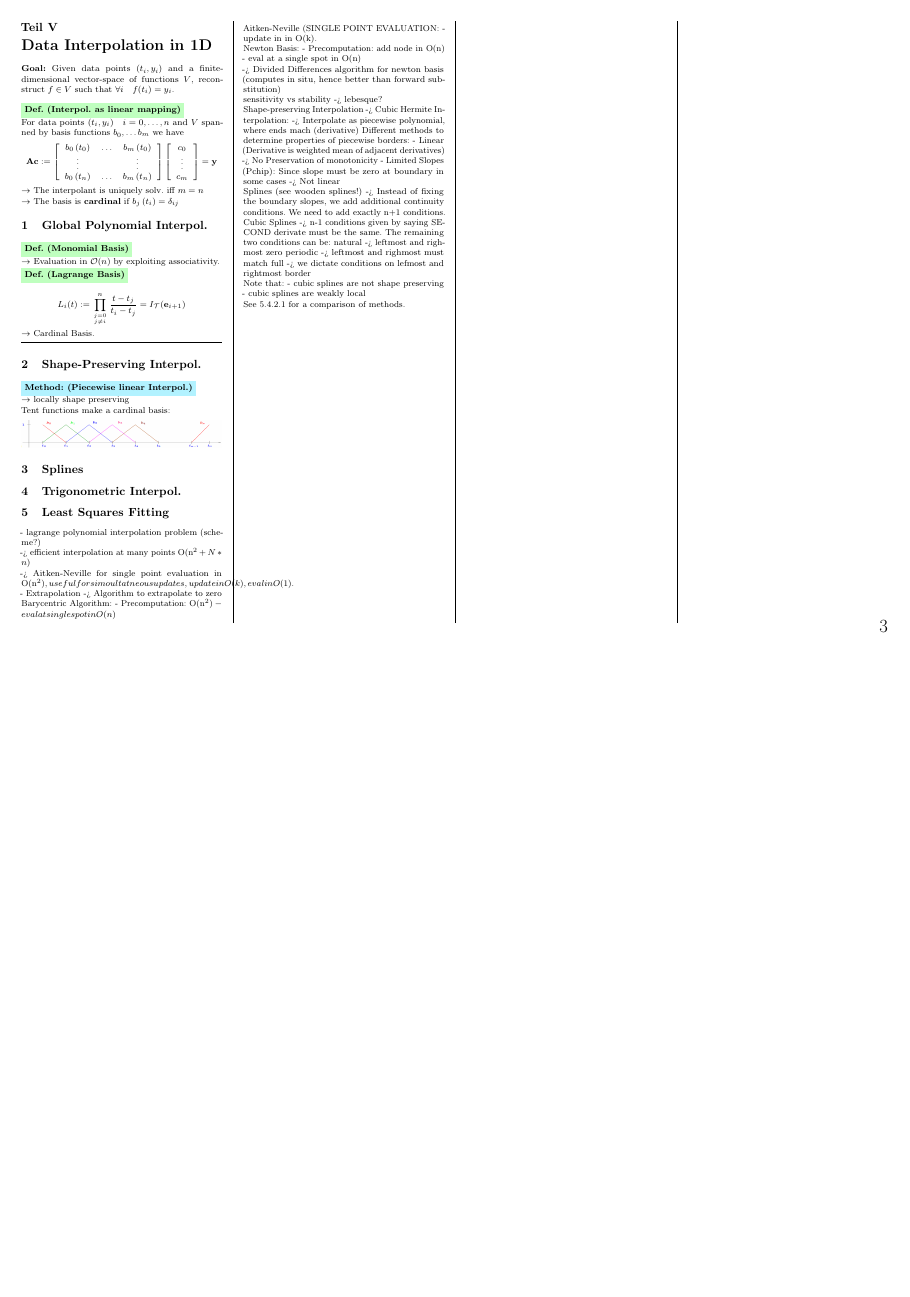
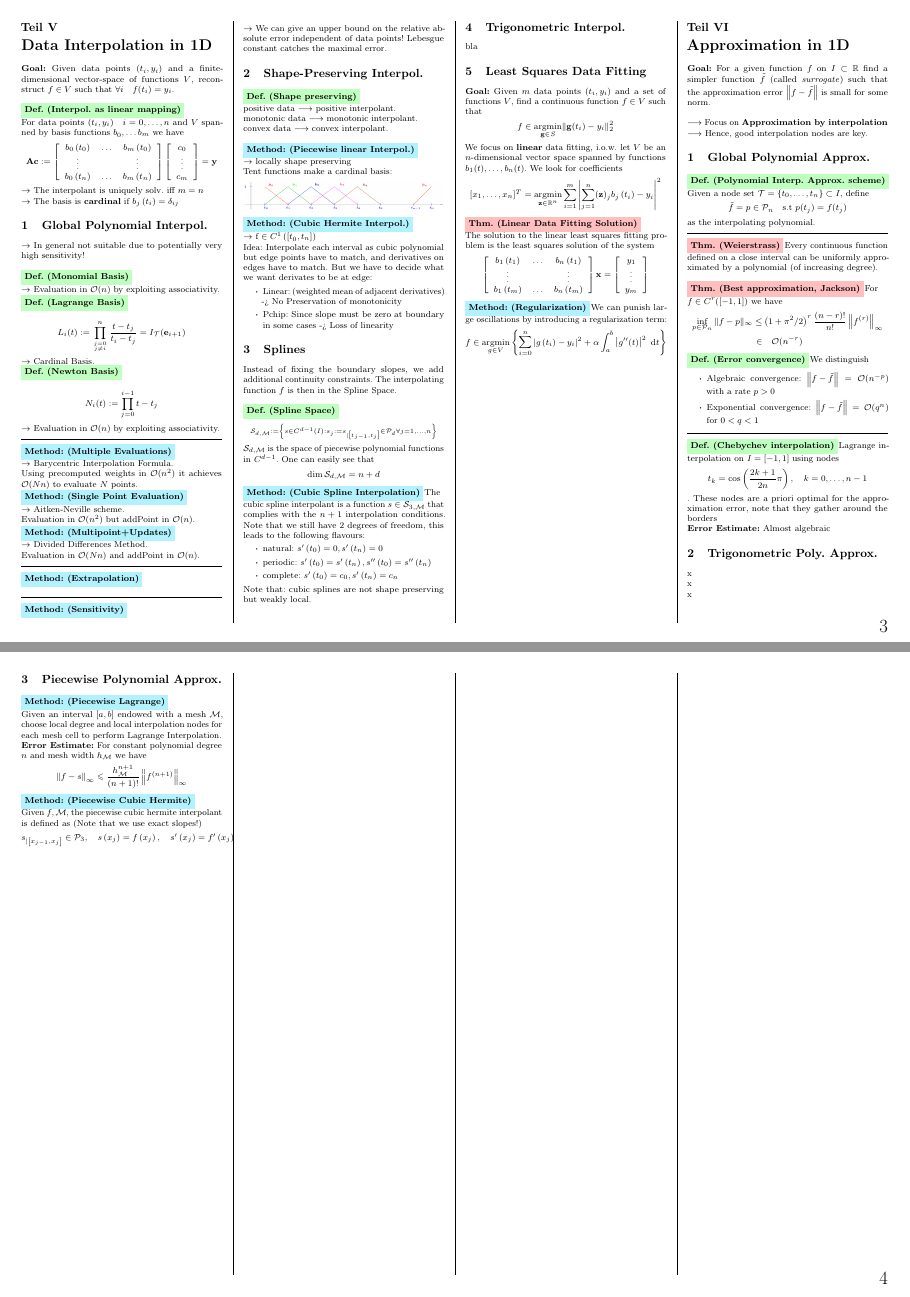
Before and after one commit to jotron/numcse-cheatsheet, a LaTeX document (document.tex, which reads sections/5.tex, sections/6.tex): page 3 of 3 before the commit and pages 3 and 4 of 4 after it, the two joined at a grey line, the shorter picture padded with empty space. The pictures show the PDF file document.pdf that the author committed with the source.

Commit message:
Approximation

```diff
--- a/sections/5.tex
+++ b/sections/5.tex
@@ -23,6 +23,7 @@ $\rightarrow$ The interpolant is uniquely solv. iff $m=n$\\
 $\rightarrow$ The basis is \textbf{cardinal} if $b_{j}\left(t_{i}\right)=\delta_{i j}$
 
 \section{Global Polynomial Interpol.}
+$\rightarrow$ In general not suitable due to potentially very high sensitivity! \\
 
 \Def[Monomial Basis]\\
 $\rightarrow$ Evaluation in $\BigO(n)$ by exploiting associativity.
@@ -30,9 +31,39 @@ $\rightarrow$ Evaluation in $\BigO(n)$ by exploiting associativity.
 \Def[Lagrange Basis]\\
 $$L_{i}(t):=\prod_{j=0 \atop j \neq i}^{n} \frac{t-t_{j}}{t_{i}-t_{j}} = I_\mathcal{T}(\ve_{i+1})$$
 $\rightarrow$ Cardinal Basis.
+
+\Def[Newton Basis]\\
+$$N_{i}(t):=\prod_{j=0}^{i-1} t-t_{j}$$
+$\rightarrow$ Evaluation in $\BigO(n)$ by exploiting associativity.
+
 \sep
 
+\Method[Multiple Evaluations] \\
+$\rightarrow$ Barycentric Interpolation Formula. \\
+Using precomputed weights in $\BigO(n^2)$ it achieves $\BigO(N n)$ to evaluate $N$ points.
+
+\Method[Single Point Evaluation] \\
+$\rightarrow$ Aitken-Neville scheme. \\
+Evaluation in $\BigO(n^2)$ but addPoint in $\BigO(n)$.
+
+\Method[Multipoint+Updates] \\
+$\rightarrow$ Divided Differences Method. \\
+Evaluation in $\BigO(N n)$ and addPoint in $\BigO(n)$.
+
+\sep
+\Method[Extrapolation] \\
+
+\sep
+\Method[Sensitivity] \\
+$\rightarrow$ We can give an upper bound on the relative absolute error independent of data points!
+Lebesgue constant catches the maximal error.
+
 \section{Shape-Preserving Interpol.}
+
+\Def[Shape preserving] \\
+positive data $\longrightarrow$ positive interpolant. \\
+monotonic data $\longrightarrow$ monotonic interpolant.\\
+convex data $\longrightarrow$ convex interpolant. \\
 
 \Method[Piecewise linear Interpol.] \\
 $\rightarrow$ locally shape preserving \\
@@ -41,9 +72,48 @@ Tent functions make a cardinal basis:
 \includegraphics[height=25px, width=\columnwidth,]{5_tent.png}
 \end{center}
 
+\Method[Cubic Hermite Interpol.] \\
+$\rightarrow$ f $\in C^{1}\left(\left[t_{0}, t_{n}\right]\right)$ \\
+Idea: Interpolate each interval as cubic polynomial but edge points have to match, and derivatives on edges have to match. But we have to decide what we want derivates to be at edge:
+\begin{itemize}
+	\item Linear: (weighted mean of adjacent derivatives) -> No Preservation of monotonicity
+	\item Pchip: Since slope must be zero at boundary in some cases -> Loss of linearity
+\end{itemize}
+
 \section{Splines}
+Instead of fixing the boundary slopes, we add additional continuity constraints. The interpolating function $f$ is then in the Spline Space.\\
+
+\Def[Spline Space]
+$${\scriptstyle
+\mathcal{S}_{d, \mathcal{M}}:=\left\{s \in C^{d-1}(I): s_{j}:=s_{\mid\left[t_{j-1}, t_{j}\right]} \in \mathcal{P}_{d} \forall j=1, \ldots, n\right\}}
+$$
+$\mathcal{S}_{d, \mathcal{M}}$ is the space of piecewise polynomial functions in $C^{d-1}$. One can easily see that $$
+\operatorname{dim} \mathcal{S}_{d, \mathcal{M}}=n+d
+$$
+
+\Method[Cubic Spline Interpolation] The cubic spline interpolant is a function $s \in \mathcal{S}_{3, \mathcal{M}}$ that complies with the $n+1$ interpolation conditions. Note that we still have 2 degrees of freedom, this leads to the following flavours:
+\begin{itemize}
+	\item natural: $s^{\prime}\left(t_{0}\right)=0, s^{\prime}\left(t_{n}\right)=0$
+	\item periodic: $s^{\prime}\left(t_{0}\right)=s^{\prime}\left(t_{n}\right), s^{\prime\prime}\left(t_{0}\right)=s^{\prime\prime}\left(t_{n}\right)$
+	\item complete: $s^{\prime}\left(t_{0}\right)=c_{0}, s^{\prime}\left(t_{n}\right)=c_{n}$
+\end{itemize}
+
+Note that: cubic splines are not shape preserving but weakly local.
+
 \section{Trigonometric Interpol.}
-\section{Least Squares Fitting}
+bla
 
+\section{Least Squares Data Fitting}
+\textbf{Goal:} Given $m$ data points $(t_i, y_i)$ and a set of functions $V$, find a continuous function $f\in V$ such that
+$$
+f \in \underset{\mathbf{g} \in S}{\operatorname{argmin}}\|\textbf{g}(t_i)-y_i\|_{2}^{2}
+$$
+We focus on \textbf{linear} data fitting, i.o.w. let $V$ be an $n$-dimensional vector space spanned by functions $b_1(t), \dots, b_n(t)$. We look for coefficients
+$$[x_1,\dots,x_n]^T=\underset{\mathbf{z} \in \mathbb{R}^{n}}{\operatorname{argmin}} \sum_{i=1}^{m}\left|\sum_{j=1}^{n}(\mathbf{z})_{j} b_{j}\left(t_{i}\right)-y_{i}\right|^{2}$$
 
--> efficient interpolation at many points O(n^2 + N * n)
+\Theorem[Linear Data Fitting Solution] \\
+The solution to the linear least squares fitting problem is the least squares solution of the system
+$$
+\left[\begin{array}{ccc}
+b_{1}\left(t_{1}\right) & \ldots & b_{n}\left(t_{1}\right) \\
+\vdots & & \vdots \\
@@ -50,44 +125,8 @@ Tent functions make a cardinal basis:
+y_{m}
+\end{array}\right]
+$$
 
--> Aitken-Neville for single point evaluation in O(n^2),
-	useful for simoultatneous updates, update in O(k), eval in O(1).
-
-- Extrapolation
--> Algorithm to extrapolate to zero
-
-Barycentric Algorithm:
-- Precomputation: O(n^2)
-- eval at single spot in O(n)
-
-Aitken-Neville (SINGLE POINT EVALUATION:
-- update in in O(k).
-
-Newton Basis:
-- Precomputation: add node in O(n)
-- eval at a single spot in O(n)
-
--> Divided Differences algorithm for newton basis (computes in situ, hence better than forward substitution)
-
- sensitivity vs stability
- -> lebesque?
-
- ## Shape-preserving Interpolation -> Cubic Hermite Interpolation:
- -> Interpolate as piecewise polynomial, where ends mach (derivative)
- Different methods to determine properties of piecewise borders:
- 	- Linear (Derivative is weighted mean of adjacent derivatives) -> No Preservation of monotonicity
- 	- Limited Slopes (Pchip): Since slope must be zero at boundary in some cases -> Not linear
-
- ## Splines (see wooden splines!)
- -> Instead of fixing the boundary slopes, we add additional continuity conditions. We need to add exactly n+1 conditions.
- #### Cubic Splines
- -> n-1 conditions given by saying SECOND derivate must be the same.
- The remaining two conditions can be:
-	natural -> leftmost and righmost zero
-	periodic -> leftmost and righmost must match
-	full -> we dictate conditions on lefmost and rightmost border
-
-Note that:
-	- cubic splines are not shape preserving
-	- cubic splines are weakly local
-
-
-See 5.4.2.1 for a comparison of methods.
+\Method[Regularization] We can punish large oscillations by introducing a regularization term:
+$$
+f \in \underset{g \in V}{\operatorname{argmin}}\left\{\sum_{i=0}^{n}\left|g\left(t_{i}\right)-y_{i}\right|^{2}+\alpha \int_{a}^{b}\left|g^{\prime \prime}(t)\right|^{2} \mathrm{~d} t\right\}
+$$
--- /dev/null
+++ b/sections/6.tex
@@ -0,0 +1,40 @@
+\columnbreak
+\part{Approximation in 1D}
+\setcounter{section}{0}
+
+%Goal
+\textbf{Goal:} For a given function $f$ on $I \subset \R$ find a simpler function $\tilde{f}$ (called \textit{surrogate}) such that the approximation error $\norm{f-\tilde{f}}$ is small for some norm.\\
+
+$\longrightarrow$ Focus on \textbf{Approximation by interpolation}\\
+$\longrightarrow$ Hence, good interpolation nodes are key.
+
+\section{Global Polynomial Approx.}
+
+\Def[Polynomial Interp. Approx. scheme] \\
+Given a node set $\mathcal{T}=\left\{t_{0}, \ldots, t_{n}\right\} \subset I$, define
+$$\tilde{f} = p \in \mathcal{P}_n \quad \text{s.t } p(t_j)=f(t_j)$$ as the interpolating polynomial.
+
+\sep
+\Theorem[Weierstrass] Every continuous function defined on a close interval can be uniformly approximated by a polynomial (of increasing degree). \\
+
+\Theorem[Best approximation, Jackson] For $f \in C^r([-1,1])$ we have
+\begin{align*}
+	\inf _{p \in \mathcal{P}_{n}}\|f-p\|_{\infty} \leq &  \left(1+\pi^{2} / 2\right)^{r} \frac{(n-r) !}{n !}\left\|f^{(r)}\right\|_{\infty} \\
+	\in & \quad \BigO(n^{-r})
+\end{align*}
+
+\Def[Error convergence] We distinguish
+\begin{itemize}
+	\item Algebraic convergence: $\norm{f-\tilde{f}}= \BigO(n^{-p})$ with a rate $p>0$
+
+	\item Exponential convergence: $\norm{f-\tilde{f}}= \BigO(q^{n})$ for $0<q<1$
+\end{itemize}
+\sep
+
+\Def[Chebychev interpolation] Lagrange interpolation on $I=[-1,1]$ using nodes
+$$t_{k}=\cos \left(\frac{2 k+1}{2 n} \pi\right), \quad k=0, \ldots, n-1$$. These nodes are a priori optimal for the approximation error, note that they gather around the borders \\
+\textbf{Error Estimate:} Almost algebraic
+
+
+\begin{comment}
+## Error Theory
@@ -0,0 +46 @@
+-> Chebychev Nodes are a priori optimal
@@ -0,0 +54,6 @@
+\end{comment}
+
+\section{Trigonometric Poly. Approx.}
+x \\
+x \\
+x \\
@@ -0,0 +84,15 @@
+\end{comment}
+
+
+\section{Piecewise Polynomial Approx.}
+
+\Method[Piecewise Lagrange] \\
+Given an interval $[a,b]$ endowed with a mesh $\mathcal{M}$, choose local degree and local interpolation nodes for each mesh cell to perform Lagrange Interpolation. \\
+\textbf{Error Estimate:} For constant polynomial degree $n$ and mesh width $h_\mathcal{M}$ we have
+$$\norm{f-s}_\infty \leqslant \frac{h_{\mathcal{M}}^{n+1}}{(n+1) !}\norm{f^{(n+1)}}_\infty$$
+
+
+\Method[Piecewise Cubic Hermite] \\
+Given $f, \mathcal{M}$, the piecewise cubic hermite interpolant is defined as (Note that we use exact slopes!)
+$$
+s_{\mid\left[x_{j-1}, x_{j}\right]} \in \mathcal{P}_{3}, \quad s\left(x_{j}\right)=f\left(x_{j}\right), \quad s^{\prime}\left(x_{j}\right)=f^{\prime}\left(x_{j}\right)
```
Also changed, not shown: document.tex (+1 -0 lines), sections/2.tex (+1 -1 lines), document.pdf, sections/5.tex (5 more changed lines), sections/6.tex (50 more changed lines).
